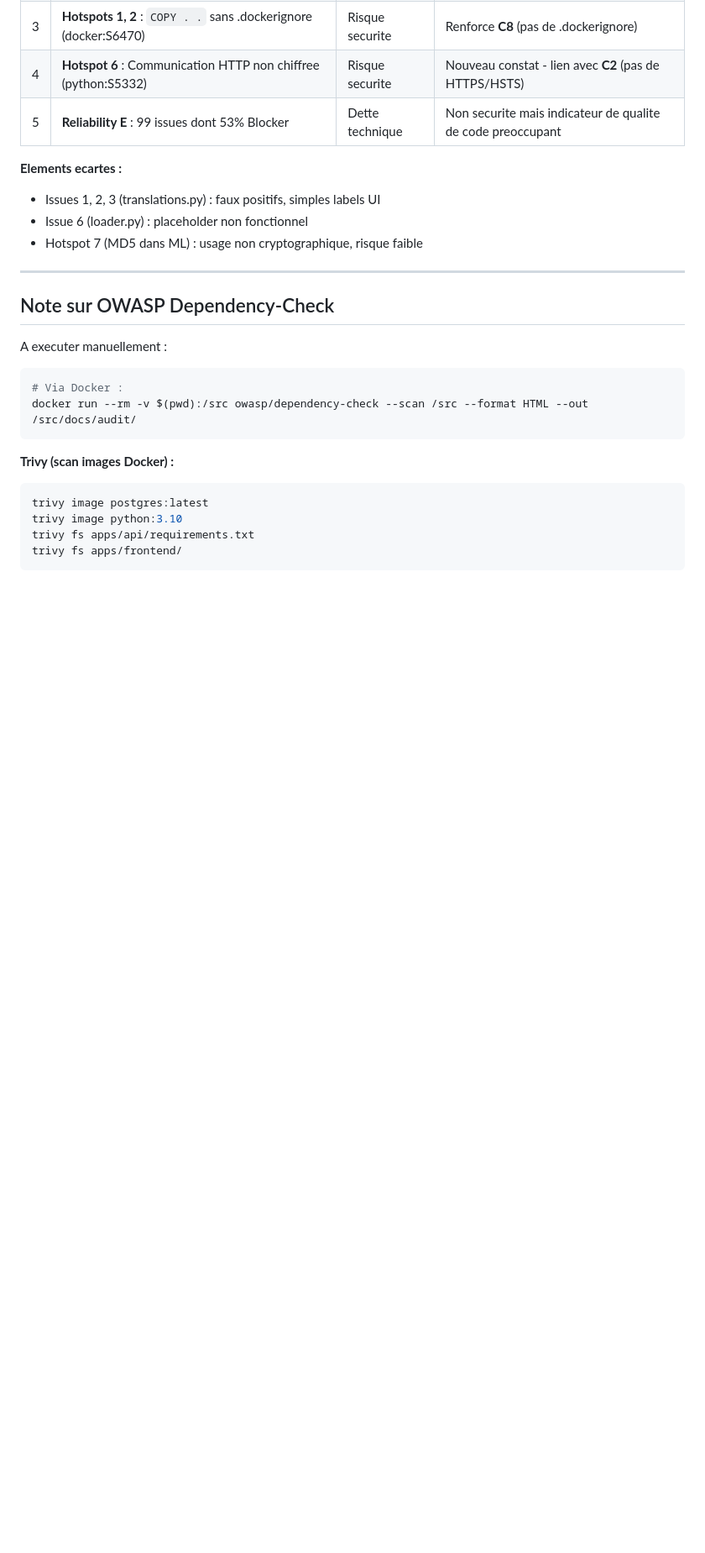
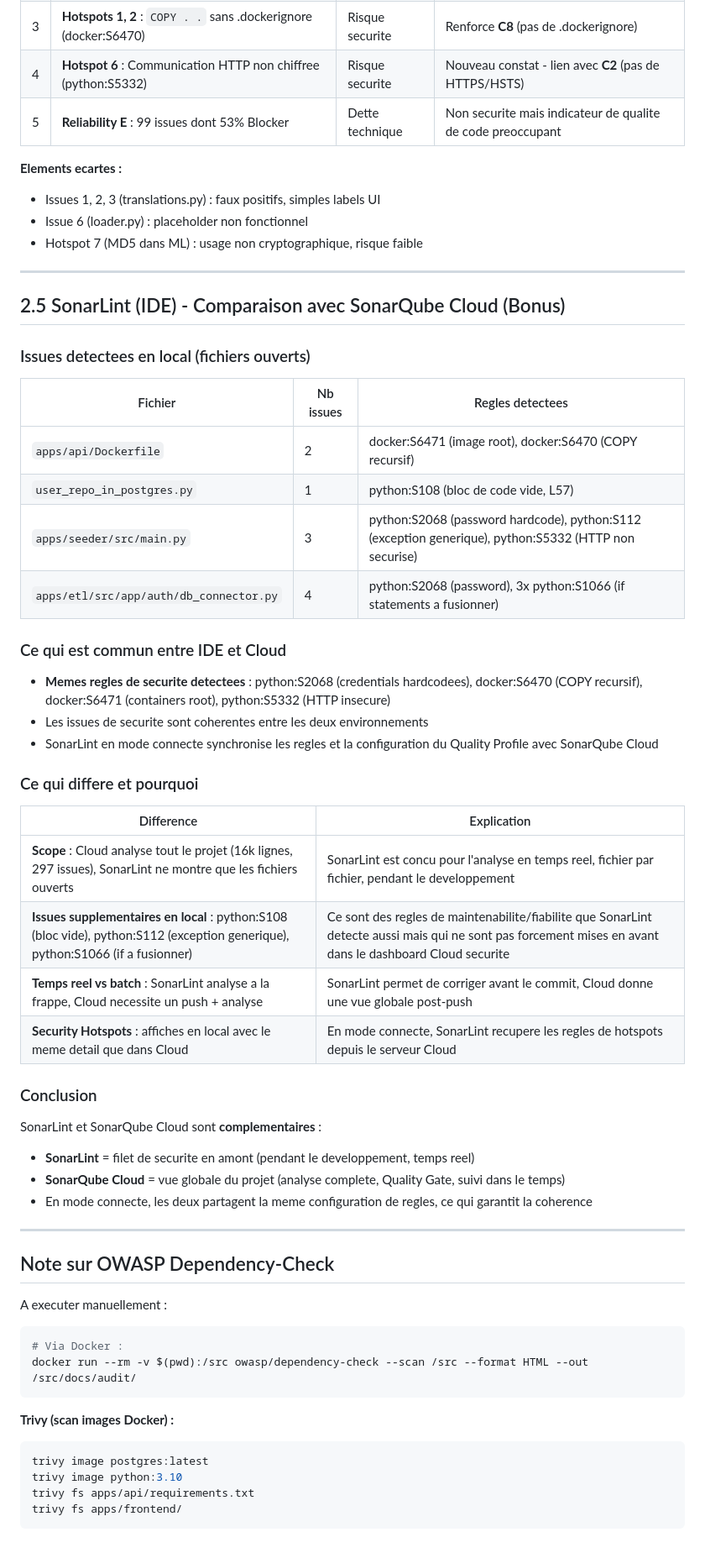
Before and after one commit to Sam-rst/EPSI_B3_MSPR-Groupe_MATS, a Markdown page: docs/audit/PHASE2_SUPPLY_CHAIN.md, the part around the change. Shown at 84% size. GitHub-like rendering; blank space fills up the shorter version.

Commit message:
Phase 2 bonus : Comparaison SonarLint IDE vs SonarQube Cloud
- Memes regles securite detectees (S2068, S6470, S6471, S5332)
- Issues supplementaires de maintenabilite en local (S108, S112, S1066)
- Analyse des differences scope/temps reel vs batch
- Mise a jour roadmap

```diff
--- a/docs/audit/PHASE2_SUPPLY_CHAIN.md
+++ b/docs/audit/PHASE2_SUPPLY_CHAIN.md
@@ -229,6 +229,41 @@ Toutes les 7 issues concernent la meme regle : **"Credentials should not be hard
 
 ---
 
+## 2.5 SonarLint (IDE) - Comparaison avec SonarQube Cloud (Bonus)
+
+### Issues detectees en local (fichiers ouverts)
+
+| Fichier | Nb issues | Regles detectees |
+|---------|-----------|-----------------|
+| `apps/api/Dockerfile` | 2 | docker:S6471 (image root), docker:S6470 (COPY recursif) |
+| `user_repo_in_postgres.py` | 1 | python:S108 (bloc de code vide, L57) |
+| `apps/seeder/src/main.py` | 3 | python:S2068 (password hardcode), python:S112 (exception generique), python:S5332 (HTTP non securise) |
+| `apps/etl/src/app/auth/db_connector.py` | 4 | python:S2068 (password), 3x python:S1066 (if statements a fusionner) |
+
+### Ce qui est commun entre IDE et Cloud
+
+- **Memes regles de securite detectees** : python:S2068 (credentials hardcodees), docker:S6470 (COPY recursif), docker:S6471 (containers root), python:S5332 (HTTP insecure)
+- Les issues de securite sont coherentes entre les deux environnements
+- SonarLint en mode connecte synchronise les regles et la configuration du Quality Profile avec SonarQube Cloud
+
+### Ce qui differe et pourquoi
+
+| Difference | Explication |
+|-----------|-------------|
+| **Scope** : Cloud analyse tout le projet (16k lignes, 297 issues), SonarLint ne montre que les fichiers ouverts | SonarLint est concu pour l'analyse en temps reel, fichier par fichier, pendant le developpement |
+| **Issues supplementaires en local** : python:S108 (bloc vide), python:S112 (exception generique), python:S1066 (if a fusionner) | Ce sont des regles de maintenabilite/fiabilite que SonarLint detecte aussi mais qui ne sont pas forcement mises en avant dans le dashboard Cloud securite |
+| **Temps reel vs batch** : SonarLint analyse a la frappe, Cloud necessite un push + analyse | SonarLint permet de corriger avant le commit, Cloud donne une vue globale post-push |
+| **Security Hotspots** : affiches en local avec le meme detail que dans Cloud | En mode connecte, SonarLint recupere les regles de hotspots depuis le serveur Cloud |
+
+### Conclusion
+
+SonarLint et SonarQube Cloud sont **complementaires** :
+- **SonarLint** = filet de securite en amont (pendant le developpement, temps reel)
+- **SonarQube Cloud** = vue globale du projet (analyse complete, Quality Gate, suivi dans le temps)
+- En mode connecte, les deux partagent la meme configuration de regles, ce qui garantit la coherence
+
+---
+
 ## Note sur OWASP Dependency-Check
 
 A executer manuellement :
```
Also changed, not shown: docs/audit/ROADMAP_AUDIT_SECURITE.md (+3 -2 lines).
